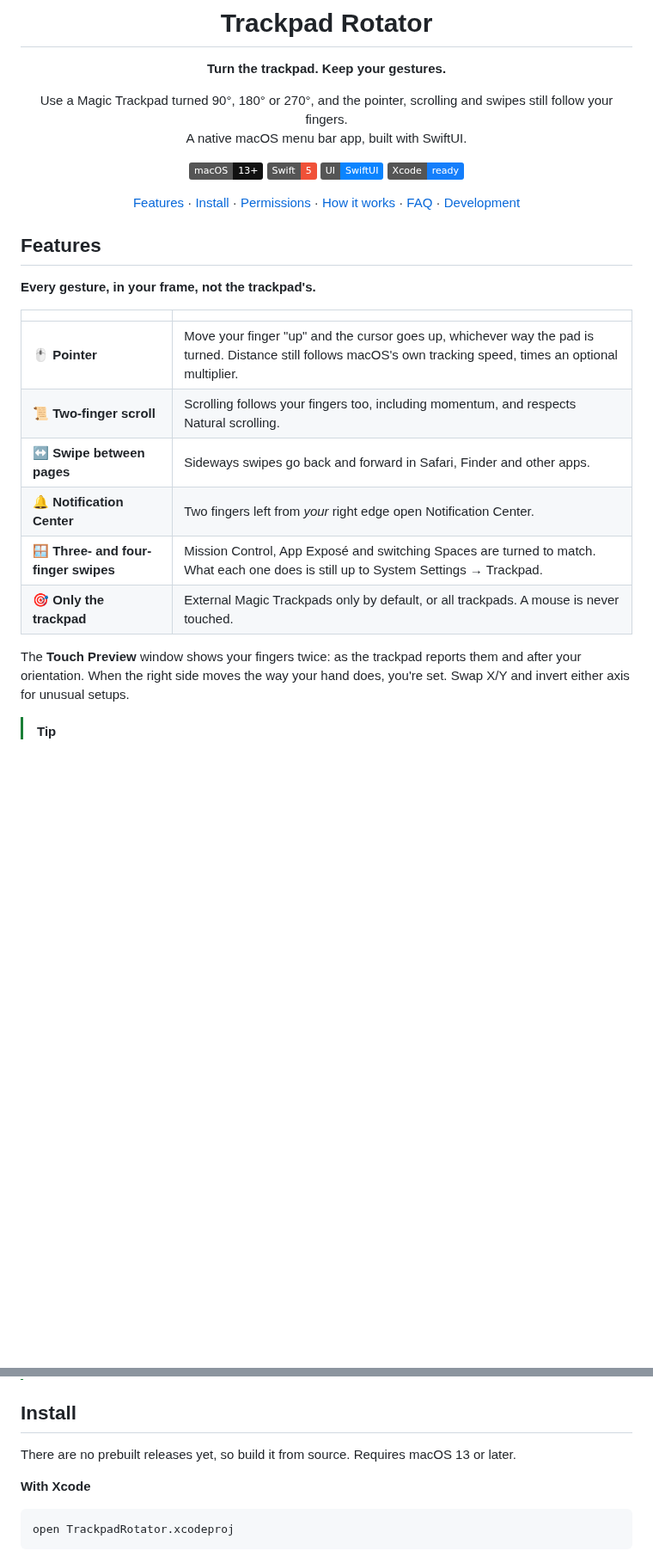
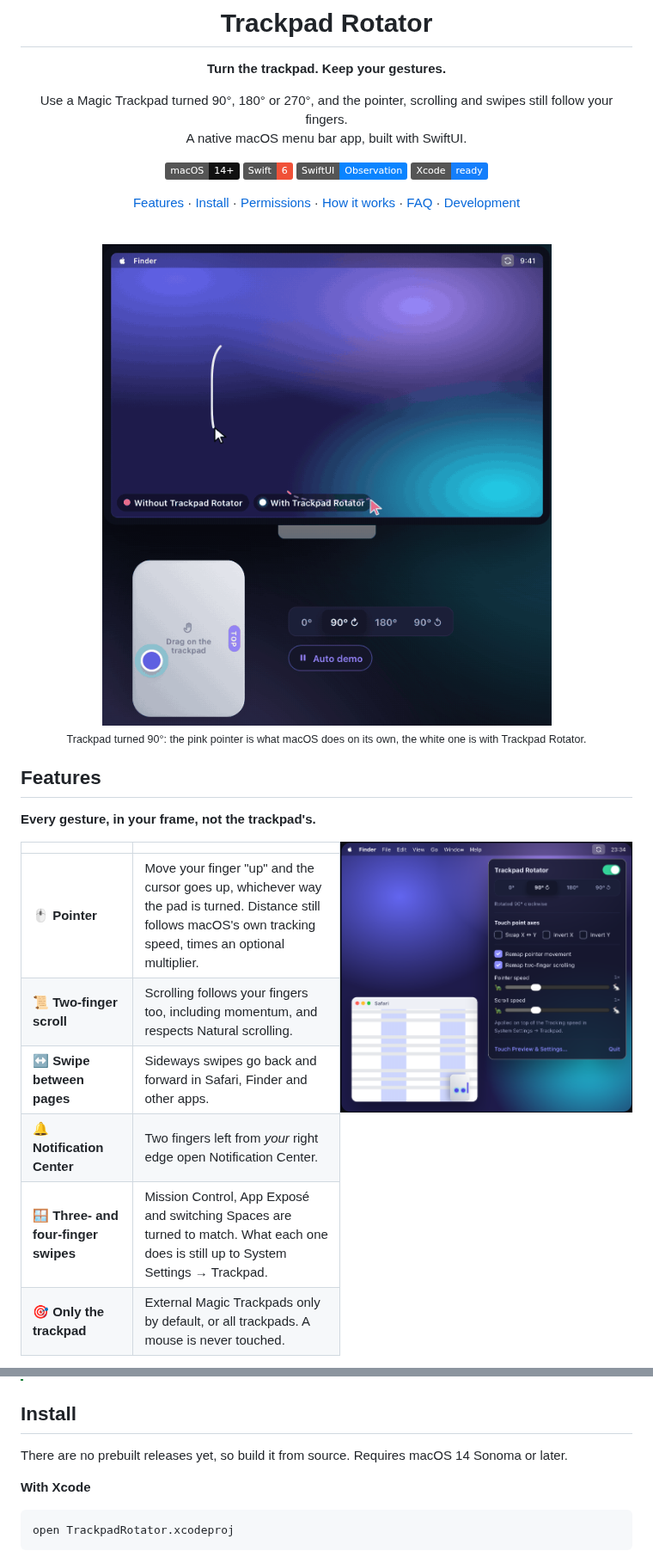
Before and after one commit to lazycatlabs/trackpad_rotator, a Markdown page: README.md, 2 parts joined by grey strips. Shown at 86% size. Rendered like a GitHub page; pictures changed too: docs/demo.gif (added), docs/menu-bar.png (added); badges without logos; blank space fills up the shorter version.

```diff
--- a/README.md
+++ b/README.md
@@ -9,18 +9,26 @@
 Use a Magic Trackpad turned 90°, 180° or 270°, and the pointer, scrolling and swipes still follow your fingers.<br>
 A native macOS menu bar app, built with SwiftUI.
 
-![macOS 13+](https://img.shields.io/badge/macOS-13%2B-111111?logo=apple)
-![Swift 5](https://img.shields.io/badge/Swift-5-F05138?logo=swift&logoColor=white)
-![SwiftUI](https://img.shields.io/badge/UI-SwiftUI-0A84FF)
+![macOS 14+](https://img.shields.io/badge/macOS-14%2B-111111?logo=apple)
+![Swift 6](https://img.shields.io/badge/Swift-6-F05138?logo=swift&logoColor=white)
+![SwiftUI + Observation](https://img.shields.io/badge/SwiftUI-Observation-0A84FF)
 ![Xcode](https://img.shields.io/badge/Xcode-ready-147EFB?logo=xcode&logoColor=white)
 
 [Features](#features) · [Install](#install) · [Permissions](#permissions) · [How it works](#how-it-works) · [FAQ](#faq) · [Development](#development)
+
+<br>
+
+<img src="docs/demo.gif" alt="A Magic Trackpad turned 90°, with the pointer path drawn with and without Trackpad Rotator" width="608">
+
+<sub>Trackpad turned 90°: the pink pointer is what macOS does on its own, the white one is with Trackpad Rotator.</sub>
 
 </div>
 
 ## Features
 
 **Every gesture, in your frame, not the trackpad's.**
+
+<img src="docs/menu-bar.png" align="right" width="340" alt="The menu bar panel: on/off switch, orientation, touch point axes, remap toggles and speed sliders">
 
 | | |
 | --- | --- |
@@ -38,7 +52,7 @@ The **Touch Preview** window shows your fingers twice: as the trackpad reports t
 
 ## Install
 
-There are no prebuilt releases yet, so build it from source. Requires macOS 13 or later.
+There are no prebuilt releases yet, so build it from source. Requires macOS 14 Sonoma or later.
 
 **With Xcode**
 
```
Also changed, not shown: other parts of README.md (+9 -2 lines), docs/touch-preview.png (added).
